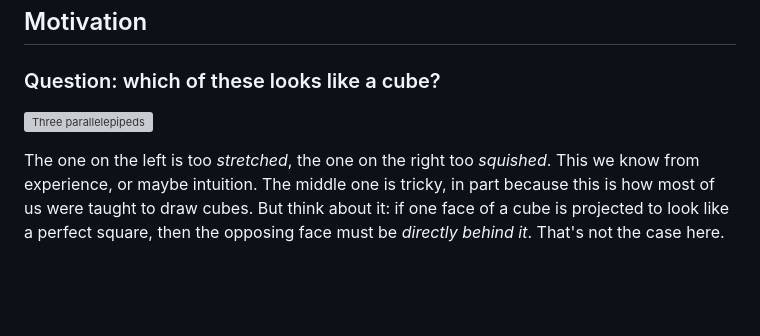
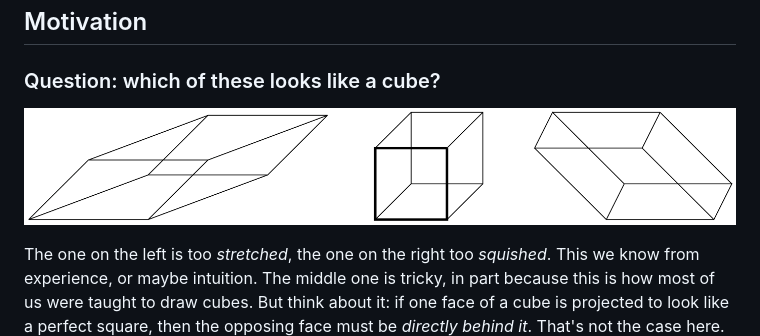
Before and after one commit to Ariel-Davis/CubeParam, a Markdown page: README.md, the part around the change. Rendered like a GitHub page; blank space fills up the shorter version; grey boxes are pictures that could not be loaded.

```diff
--- a/README.md
+++ b/README.md
@@ -8,7 +8,7 @@ A browser-based tool for defining 3D objects and viewing them from any conceivab
 
 ## Motivation
 ### Question: which of these looks like a cube?
-![Three parallelepipeds](three-parallelepipeds.png)
+![Three parallelepipeds](three_parallelepipeds.png)
 
 The one on the left is too *stretched*, the one on the right too *squished*. This we know from experience, or maybe intuition.
 The middle one is tricky, in part because this is how most of us were taught to draw cubes. But think about it: if one face of a cube is projected to look like a perfect square, then the opposing face must be *directly behind it*. That's not the case here.
```
